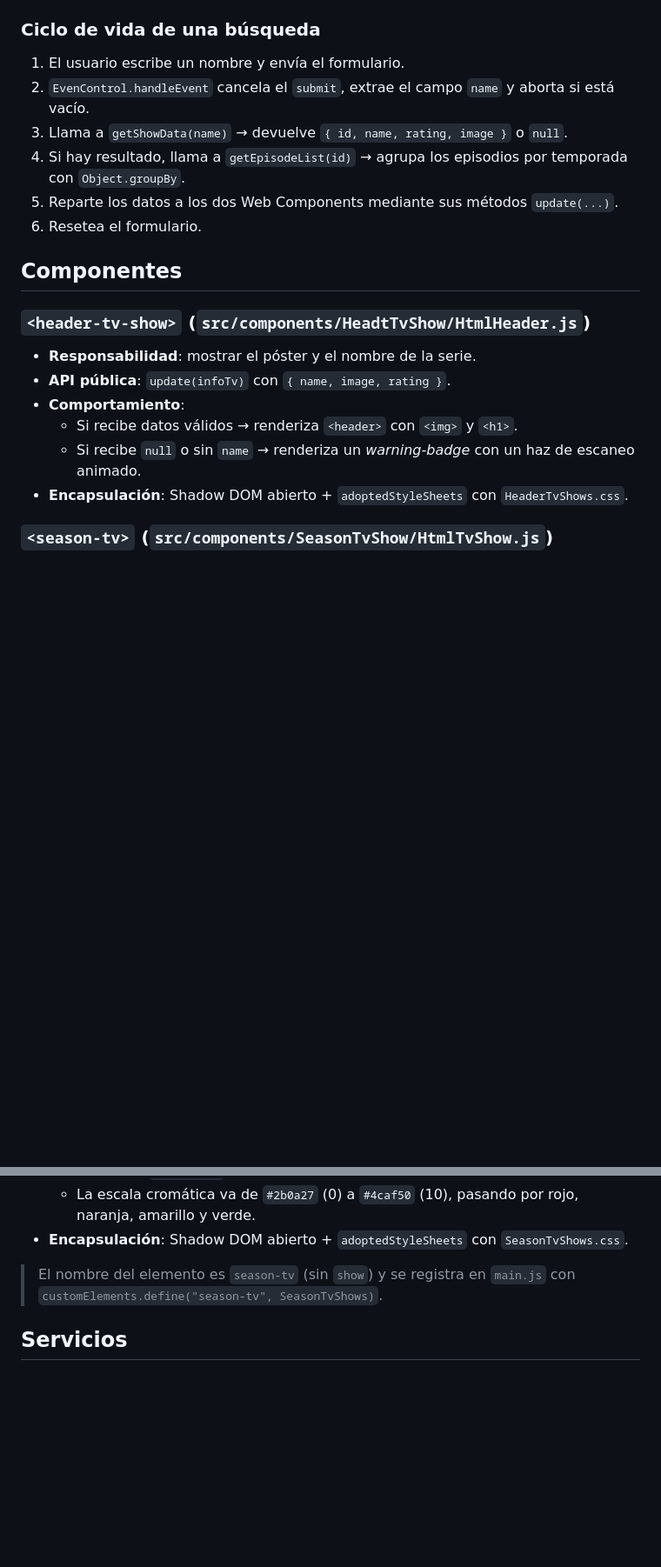
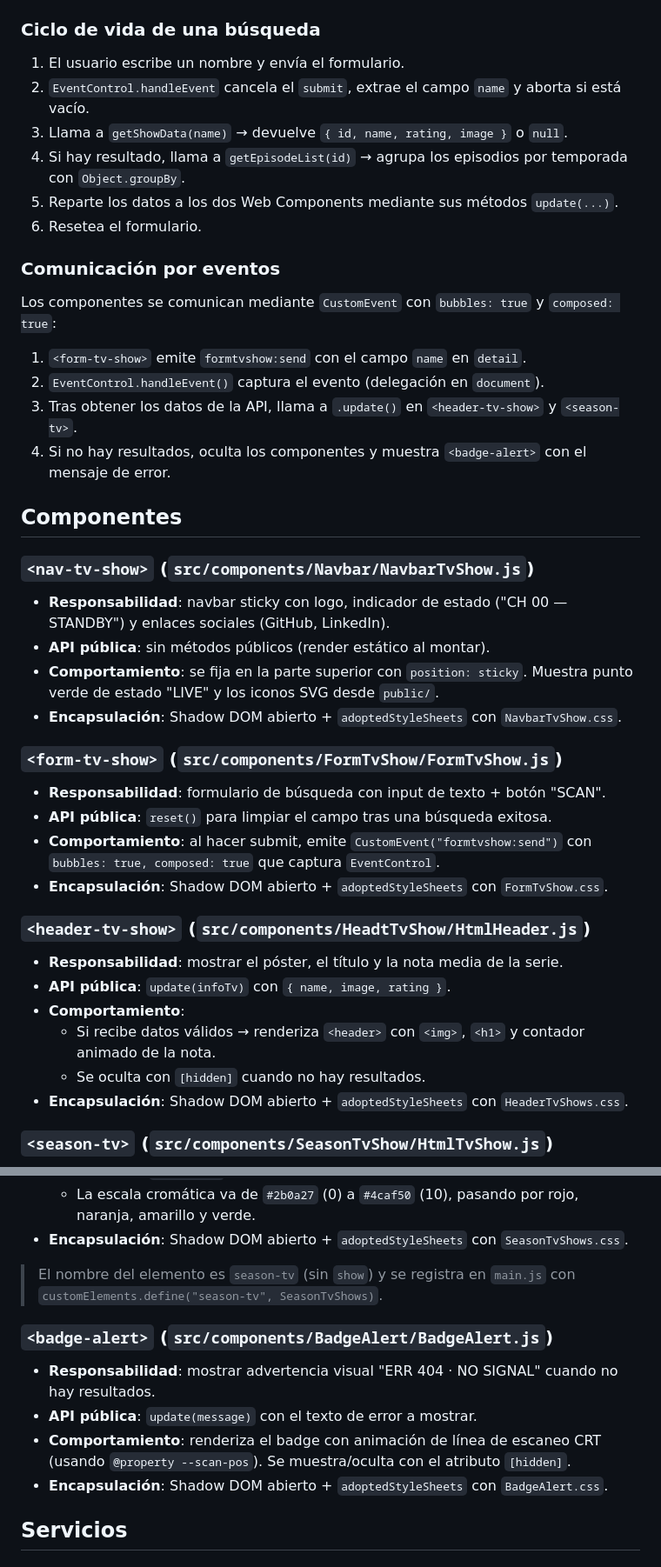
Before and after one commit to ajcastrob/rating-pelis, a Markdown page: README.md, 2 parts joined by grey strips. Shown at 87% size. Rendered like a GitHub page; blank space fills up the shorter version.

Commit message:
docs: actualizar README.md

```diff
--- a/README.md
+++ b/README.md
@@ -149,21 +165,44 @@ La aplicación sigue un patrón **clásico de tres capas** totalmente en cliente
 ### Ciclo de vida de una búsqueda
 
 1. El usuario escribe un nombre y envía el formulario.
-2. `EvenControl.handleEvent` cancela el `submit`, extrae el campo `name` y aborta si está vacío.
+2. `EventControl.handleEvent` cancela el `submit`, extrae el campo `name` y aborta si está vacío.
 3. Llama a `getShowData(name)` → devuelve `{ id, name, rating, image }` o `null`.
 4. Si hay resultado, llama a `getEpisodeList(id)` → agrupa los episodios por temporada con `Object.groupBy`.
 5. Reparte los datos a los dos Web Components mediante sus métodos `update(...)`.
 6. Resetea el formulario.
 
+### Comunicación por eventos
+
+Los componentes se comunican mediante `CustomEvent` con `bubbles: true` y `composed: true`:
+
+1. `<form-tv-show>` emite `formtvshow:send` con el campo `name` en `detail`.
+2. `EventControl.handleEvent()` captura el evento (delegación en `document`).
+3. Tras obtener los datos de la API, llama a `.update()` en `<header-tv-show>` y `<season-tv>`.
+4. Si no hay resultados, oculta los componentes y muestra `<badge-alert>` con el mensaje de error.
+
 ## Componentes
+
+### `<nav-tv-show>` (`src/components/Navbar/NavbarTvShow.js`)
+
+- **Responsabilidad**: navbar sticky con logo, indicador de estado ("CH 00 — STANDBY") y enlaces sociales (GitHub, LinkedIn).
+- **API pública**: sin métodos públicos (render estático al montar).
+- **Comportamiento**: se fija en la parte superior con `position: sticky`. Muestra punto verde de estado "LIVE" y los iconos SVG desde `public/`.
+- **Encapsulación**: Shadow DOM abierto + `adoptedStyleSheets` con `NavbarTvShow.css`.
+
+### `<form-tv-show>` (`src/components/FormTvShow/FormTvShow.js`)
+
+- **Responsabilidad**: formulario de búsqueda con input de texto + botón "SCAN".
+- **API pública**: `reset()` para limpiar el campo tras una búsqueda exitosa.
+- **Comportamiento**: al hacer submit, emite `CustomEvent("formtvshow:send")` con `bubbles: true, composed: true` que captura `EventControl`.
+- **Encapsulación**: Shadow DOM abierto + `adoptedStyleSheets` con `FormTvShow.css`.
 
 ### `<header-tv-show>` (`src/components/HeadtTvShow/HtmlHeader.js`)
 
-- **Responsabilidad**: mostrar el póster y el nombre de la serie.
+- **Responsabilidad**: mostrar el póster, el título y la nota media de la serie.
 - **API pública**: `update(infoTv)` con `{ name, image, rating }`.
 - **Comportamiento**:
-  - Si recibe datos válidos → renderiza `<header>` con `<img>` y `<h1>`.
-  - Si recibe `null` o sin `name` → renderiza un _warning-badge_ con un haz de escaneo animado.
+  - Si recibe datos válidos → renderiza `<header>` con `<img>`, `<h1>` y contador animado de la nota.
+  - Se oculta con `[hidden]` cuando no hay resultados.
 - **Encapsulación**: Shadow DOM abierto + `adoptedStyleSheets` con `HeaderTvShows.css`.
 
 ### `<season-tv>` (`src/components/SeasonTvShow/HtmlTvShow.js`)
@@ -177,6 +216,13 @@ La aplicación sigue un patrón **clásico de tres capas** totalmente en cliente
 - **Encapsulación**: Shadow DOM abierto + `adoptedStyleSheets` con `SeasonTvShows.css`.
 
 > El nombre del elemento es `season-tv` (sin `show`) y se registra en `main.js` con `customElements.define("season-tv", SeasonTvShows)`.
+
+### `<badge-alert>` (`src/components/BadgeAlert/BadgeAlert.js`)
+
+- **Responsabilidad**: mostrar advertencia visual "ERR 404 · NO SIGNAL" cuando no hay resultados.
+- **API pública**: `update(message)` con el texto de error a mostrar.
+- **Comportamiento**: renderiza el badge con animación de línea de escaneo CRT (usando `@property --scan-pos`). Se muestra/oculta con el atributo `[hidden]`.
+- **Encapsulación**: Shadow DOM abierto + `adoptedStyleSheets` con `BadgeAlert.css`.
 
 ## Servicios
 
```
Also changed, not shown: other parts of README.md (+21 -4 lines).
